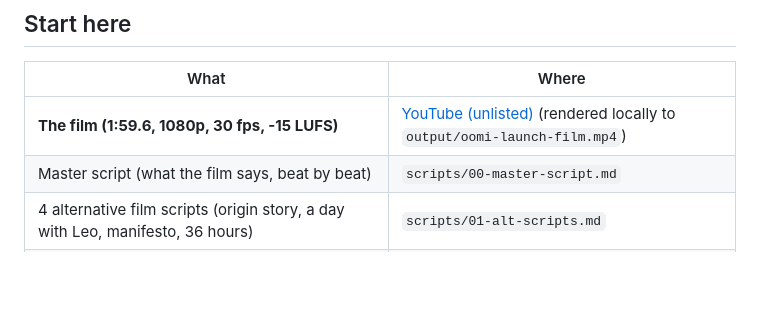
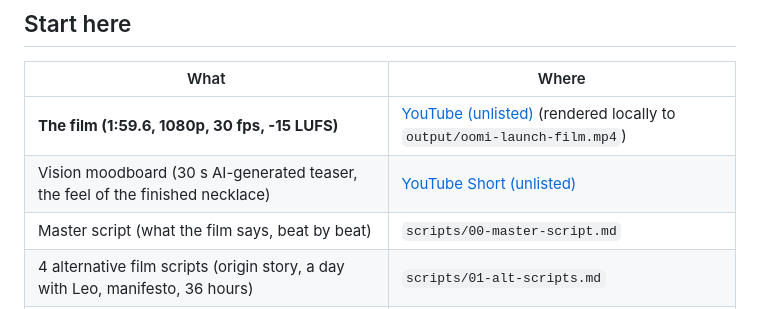
Before and after one commit to ebenbaruk/oomi-openai-devday-hack-2026, a Markdown page: pitch-video/README.md, the part around the change. GitHub-like rendering; blank space fills up the shorter version.

```diff
--- a/pitch-video/README.md
+++ b/pitch-video/README.md
@@ -7,6 +7,7 @@ Everything for the submission video, the live pitch and the launch posts.
 | What | Where |
 |---|---|
 | **The film (1:59.6, 1080p, 30 fps, -15 LUFS)** | [YouTube (unlisted)](https://youtu.be/Sra3sk70_cg) (rendered locally to `output/oomi-launch-film.mp4`) |
+| Vision moodboard (30 s AI-generated teaser, the feel of the finished necklace) | [YouTube Short (unlisted)](https://youtube.com/shorts/lssZKlUehTM) |
 | Master script (what the film says, beat by beat) | `scripts/00-master-script.md` |
 | 4 alternative film scripts (origin story, a day with Leo, manifesto, 36 hours) | `scripts/01-alt-scripts.md` |
 | 30 s, 15 s and 6 s cuts, plus a 60 s vertical version | `scripts/02-short-cuts.md` |
```
Also changed, not shown: README.md (+3 -1 lines).
